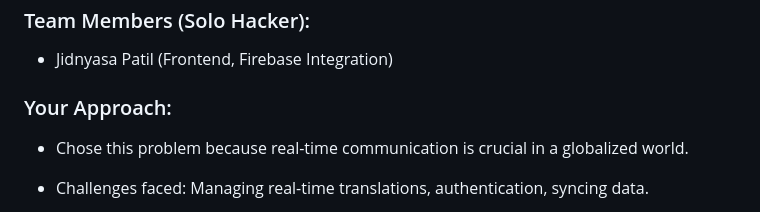
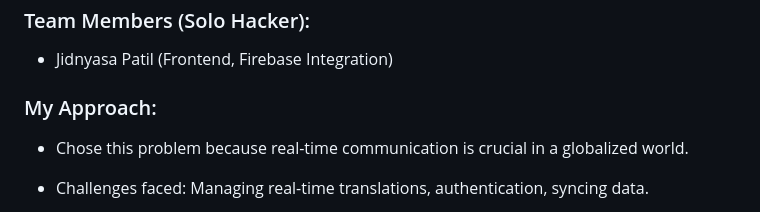
Before and after one commit to Jidnyasa-P/Hackazards_LanguaLive, a Markdown page: README.md, the part around the change. Rendered like a GitHub page.

```diff
--- a/README.md
+++ b/README.md
@@ -26,7 +26,7 @@ It serves travelers, businesses, students, and anyone who needs quick multilingu
 ### Team Members (Solo Hacker):
 - Jidnyasa Patil (Frontend, Firebase Integration)
 
-### Your Approach:
+### My Approach:
 - Chose this problem because real-time communication is crucial in a globalized world.
 
 - Challenges faced: Managing real-time translations, authentication, syncing data.
```
